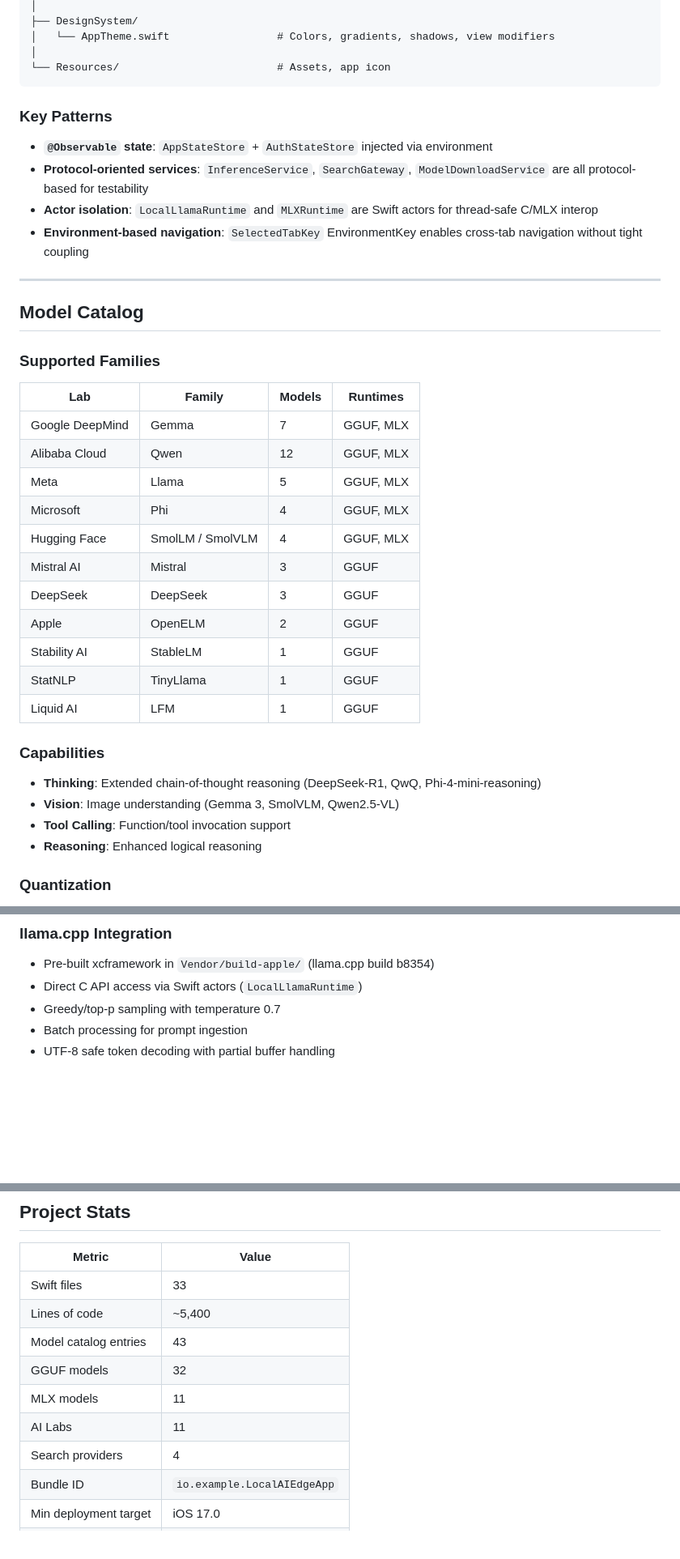
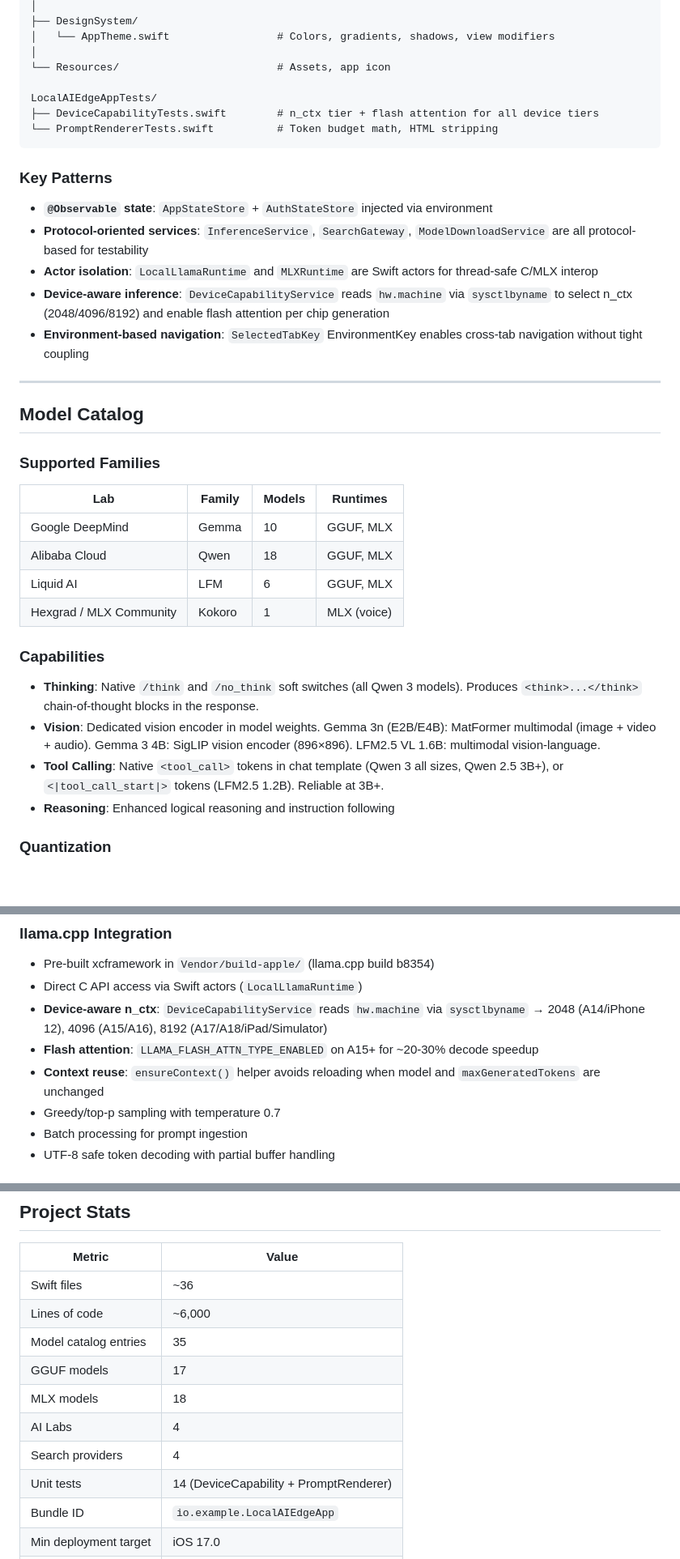
Before and after one commit to vinoth12940/EdgeMind-Ai, a Markdown page: README.md, 3 parts joined by grey strips. Shown at 81% size. GitHub-like rendering; blank space fills up the shorter version.

````diff
--- a/README.md
+++ b/README.md
@@ -130,12 +133,17 @@ LocalAIEdgeApp/
 │   └── AppTheme.swift                 # Colors, gradients, shadows, view modifiers
 │
 └── Resources/                         # Assets, app icon
+
+LocalAIEdgeAppTests/
+├── DeviceCapabilityTests.swift        # n_ctx tier + flash attention for all device tiers
+└── PromptRendererTests.swift          # Token budget math, HTML stripping
 ```
 
 ### Key Patterns
 - **`@Observable` state**: `AppStateStore` + `AuthStateStore` injected via environment
 - **Protocol-oriented services**: `InferenceService`, `SearchGateway`, `ModelDownloadService` are all protocol-based for testability
 - **Actor isolation**: `LocalLlamaRuntime` and `MLXRuntime` are Swift actors for thread-safe C/MLX interop
+- **Device-aware inference**: `DeviceCapabilityService` reads `hw.machine` via `sysctlbyname` to select n_ctx (2048/4096/8192) and enable flash attention per chip generation
 - **Environment-based navigation**: `SelectedTabKey` EnvironmentKey enables cross-tab navigation without tight coupling
 
 ---
@@ -146,23 +154,16 @@ LocalAIEdgeApp/
 
 | Lab | Family | Models | Runtimes |
 |-----|--------|--------|----------|
-| Google DeepMind | Gemma | 7 | GGUF, MLX |
-| Alibaba Cloud | Qwen | 12 | GGUF, MLX |
-| Meta | Llama | 5 | GGUF, MLX |
-| Microsoft | Phi | 4 | GGUF, MLX |
-| Hugging Face | SmolLM / SmolVLM | 4 | GGUF, MLX |
-| Mistral AI | Mistral | 3 | GGUF |
-| DeepSeek | DeepSeek | 3 | GGUF |
-| Apple | OpenELM | 2 | GGUF |
-| Stability AI | StableLM | 1 | GGUF |
-| StatNLP | TinyLlama | 1 | GGUF |
-| Liquid AI | LFM | 1 | GGUF |
+| Google DeepMind | Gemma | 10 | GGUF, MLX |
+| Alibaba Cloud | Qwen | 18 | GGUF, MLX |
+| Liquid AI | LFM | 6 | GGUF, MLX |
+| Hexgrad / MLX Community | Kokoro | 1 | MLX (voice) |
 
 ### Capabilities
-- **Thinking**: Extended chain-of-thought reasoning (DeepSeek-R1, QwQ, Phi-4-mini-reasoning)
-- **Vision**: Image understanding (Gemma 3, SmolVLM, Qwen2.5-VL)
-- **Tool Calling**: Function/tool invocation support
-- **Reasoning**: Enhanced logical reasoning
+- **Thinking**: Native `/think` and `/no_think` soft switches (all Qwen 3 models). Produces `<think>...</think>` chain-of-thought blocks in the response.
+- **Vision**: Dedicated vision encoder in model weights. Gemma 3n (E2B/E4B): MatFormer multimodal (image + video + audio). Gemma 3 4B: SigLIP vision encoder (896×896). LFM2.5 VL 1.6B: multimodal vision-language.
+- **Tool Calling**: Native `<tool_call>` tokens in chat template (Qwen 3 all sizes, Qwen 2.5 3B+), or `<|tool_call_start|>` tokens (LFM2.5 1.2B). Reliable at 3B+.
+- **Reasoning**: Enhanced logical reasoning and instruction following
 
 ### Quantization
 All GGUF models use **Q4_K_M** quantization for optimal size/quality balance on mobile devices. MLX models use 4-bit or 8-bit quantization from `mlx-community`.
@@ -282,6 +283,9 @@ Profile details are shown in **Settings → Profile**. Session is persisted loca
 ### llama.cpp Integration
 - Pre-built xcframework in `Vendor/build-apple/` (llama.cpp build b8354)
 - Direct C API access via Swift actors (`LocalLlamaRuntime`)
+- **Device-aware n_ctx**: `DeviceCapabilityService` reads `hw.machine` via `sysctlbyname` → 2048 (A14/iPhone 12), 4096 (A15/A16), 8192 (A17/A18/iPad/Simulator)
+- **Flash attention**: `LLAMA_FLASH_ATTN_TYPE_ENABLED` on A15+ for ~20-30% decode speedup
+- **Context reuse**: `ensureContext()` helper avoids reloading when model and `maxGeneratedTokens` are unchanged
 - Greedy/top-p sampling with temperature 0.7
 - Batch processing for prompt ingestion
 - UTF-8 safe token decoding with partial buffer handling
@@ -311,13 +315,14 @@ Profile details are shown in **Settings → Profile**. Session is persisted loca
 
 | Metric | Value |
 |--------|-------|
-| Swift files | 33 |
-| Lines of code | ~5,400 |
-| Model catalog entries | 43 |
-| GGUF models | 32 |
-| MLX models | 11 |
-| AI Labs | 11 |
+| Swift files | ~36 |
+| Lines of code | ~6,000 |
+| Model catalog entries | 35 |
+| GGUF models | 17 |
+| MLX models | 18 |
+| AI Labs | 4 |
 | Search providers | 4 |
+| Unit tests | 14 (DeviceCapability + PromptRenderer) |
 | Bundle ID | `io.example.LocalAIEdgeApp` |
 | Min deployment target | iOS 17.0 |
 | Color scheme | Dark mode only |
````
Also changed, not shown: other parts of README.md (+13 -10 lines), TODOS.md (added, +18 -0 lines).
